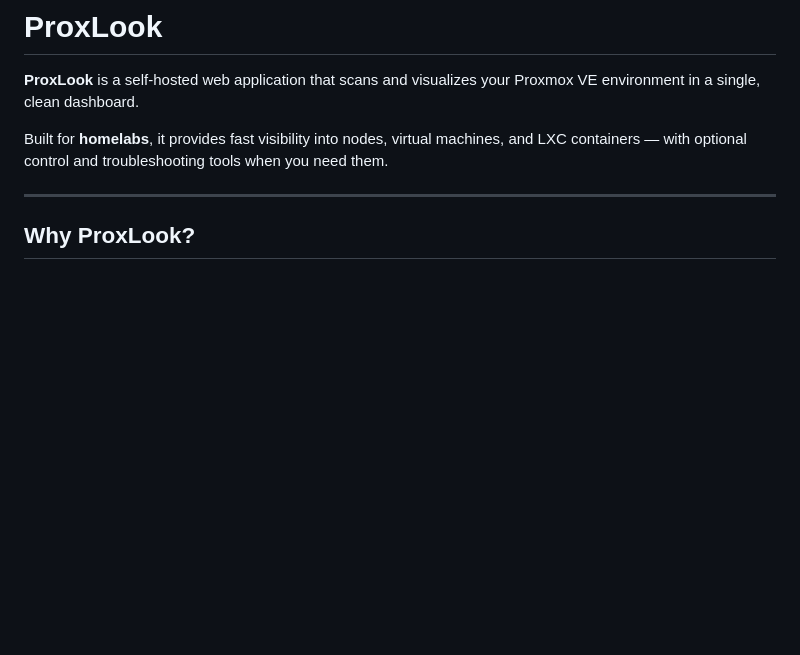
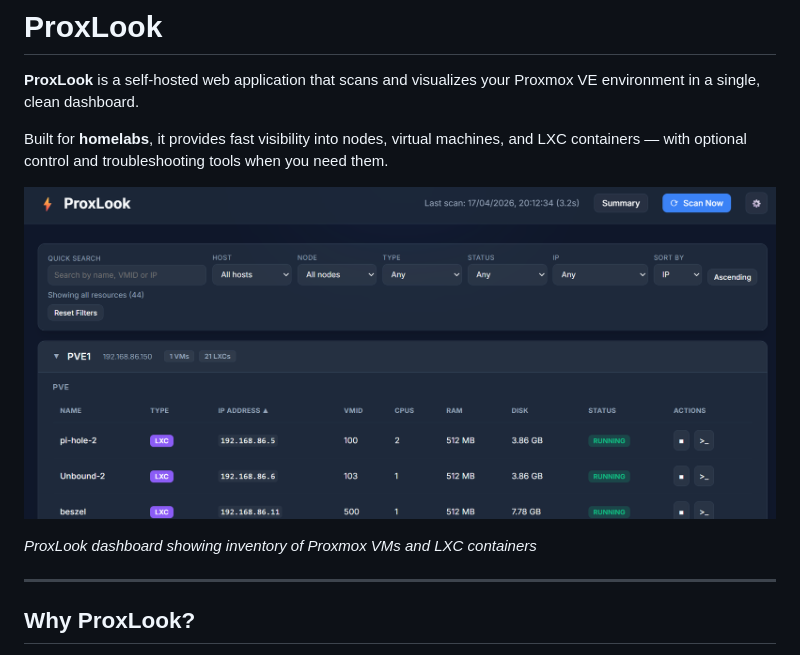
Before and after one commit to abeggi/ProxLook, a Markdown page: README.md, the part around the change. Drawn GitHub-style; pictures changed too: screenshot.png (added); blank space fills up the shorter version.

Commit message:
Add screenshot to README
- Added screenshot.png showing ProxLook dashboard
- Updated README.md with screenshot image and caption
- Visual preview of the application interface

```diff
--- a/README.md
+++ b/README.md
@@ -3,6 +3,10 @@
 **ProxLook** is a self‑hosted web application that scans and visualizes your Proxmox VE environment in a single, clean dashboard.
 
 Built for **homelabs**, it provides fast visibility into nodes, virtual machines, and LXC containers — with optional control and troubleshooting tools when you need them.
+
+![ProxLook Dashboard](screenshot.png)
+
+*ProxLook dashboard showing inventory of Proxmox VMs and LXC containers*
 
 ---
 
```
